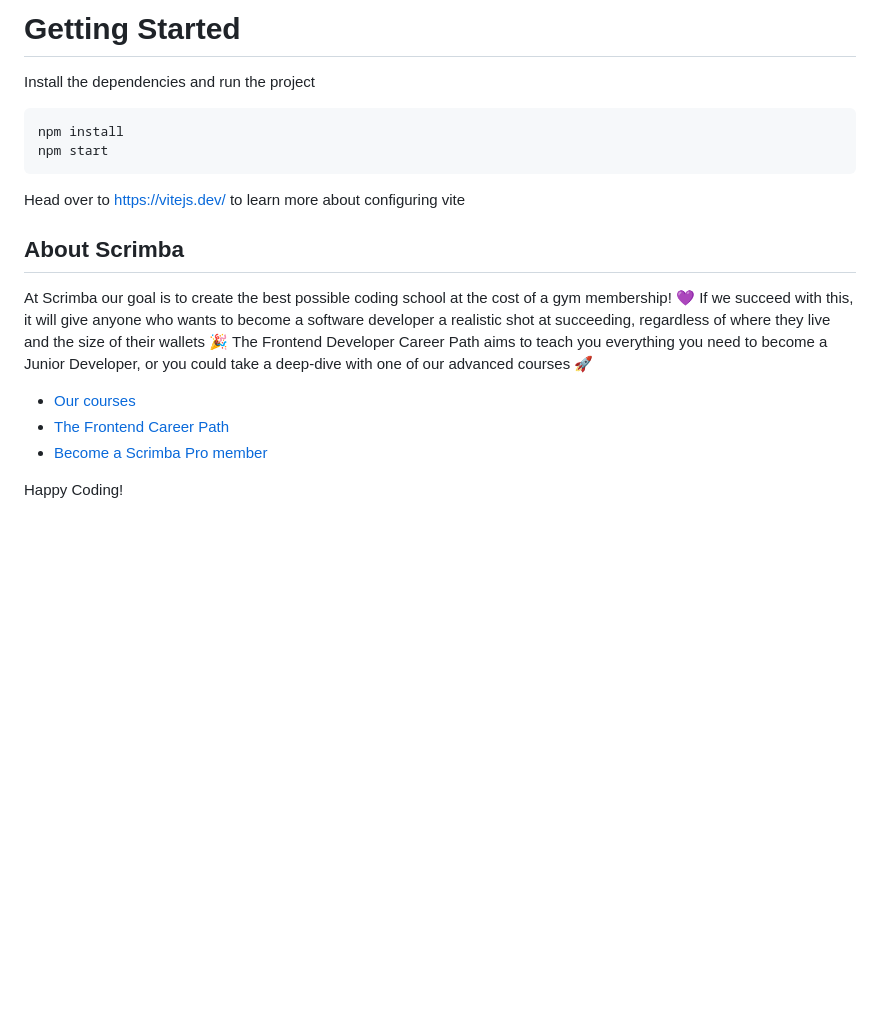
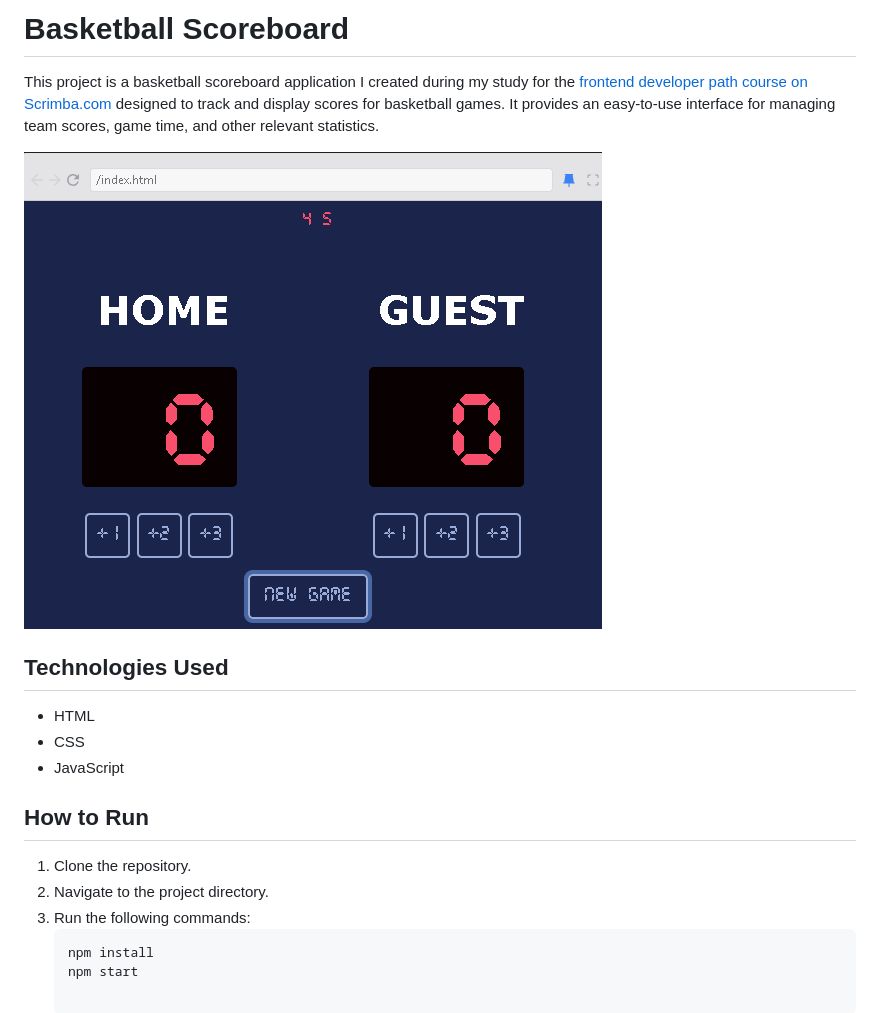
Before and after one commit to Hamza-Sallam/BasketBall_scoreboard, a Markdown page: README.md, the part around the change. Drawn GitHub-style; pictures changed too: sc.png (added); blank space fills up the shorter version.

````diff
--- a/README.md
+++ b/README.md
@@ -1,19 +1,18 @@
-# Getting Started
-Install the dependencies and run the project
-```
-npm install
-npm start
-```
+# Basketball Scoreboard
 
-Head over to https://vitejs.dev/ to learn more about configuring vite
-## About Scrimba
+This project is a basketball scoreboard application I created during my study for the [frontend developer path course on Scrimba.com](https://scrimba.com/frontend-path-c0j) designed to track and display scores for basketball games. It provides an easy-to-use interface for managing team scores, game time, and other relevant statistics.
 
-At Scrimba our goal is to create the best possible coding school at the cost of a gym membership! 💜
-If we succeed with this, it will give anyone who wants to become a software developer a realistic shot at succeeding, regardless of where they live and the size of their wallets 🎉
-The Frontend Developer Career Path aims to teach you everything you need to become a Junior Developer, or you could take a deep-dive with one of our advanced courses 🚀
 
-- [Our courses](https://scrimba.com/allcourses)
-- [The Frontend Career Path](https://scrimba.com/learn/frontend)
-- [Become a Scrimba Pro member](https://scrimba.com/pricing)
+![Basketball Scoreboard](./sc.png)
+## Technologies Used
+- HTML
+- CSS
+- JavaScript
 
-Happy Coding!
+## How to Run
+1. Clone the repository.
+2. Navigate to the project directory.
+3. Run the following commands:
+   ```bash
+   npm install
+   npm start
````
Also changed, not shown: 1 other file.
